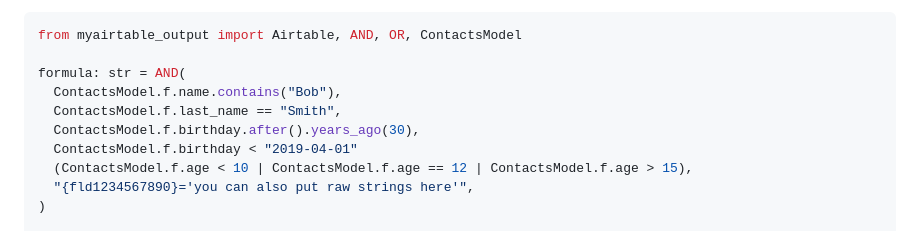
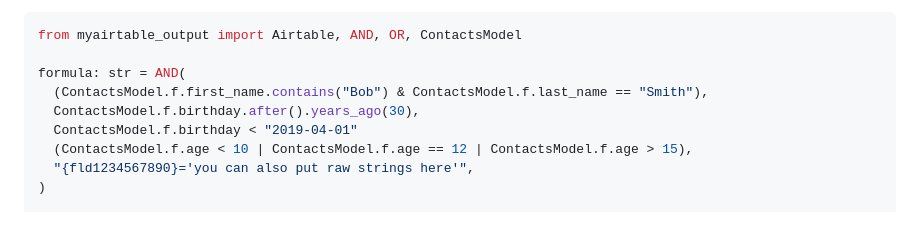
Before and after one commit to danielrbaughman/myairtable, a Markdown page: README.md, the part around the change. Rendered like a GitHub page.

Commit message:
chore: updated readme

```diff
--- a/README.md
+++ b/README.md
@@ -28,8 +28,7 @@ myAirtable also generates formula builders, for use when filtering by formula. p
 from myairtable_output import Airtable, AND, OR, ContactsModel
 
 formula: str = AND(
-  ContactsModel.f.name.contains("Bob"),
-  ContactsModel.f.last_name == "Smith",
+  (ContactsModel.f.first_name.contains("Bob") & ContactsModel.f.last_name == "Smith"),
   ContactsModel.f.birthday.after().years_ago(30),
   ContactsModel.f.birthday < "2019-04-01"
   (ContactsModel.f.age < 10 | ContactsModel.f.age == 12 | ContactsModel.f.age > 15),
```
